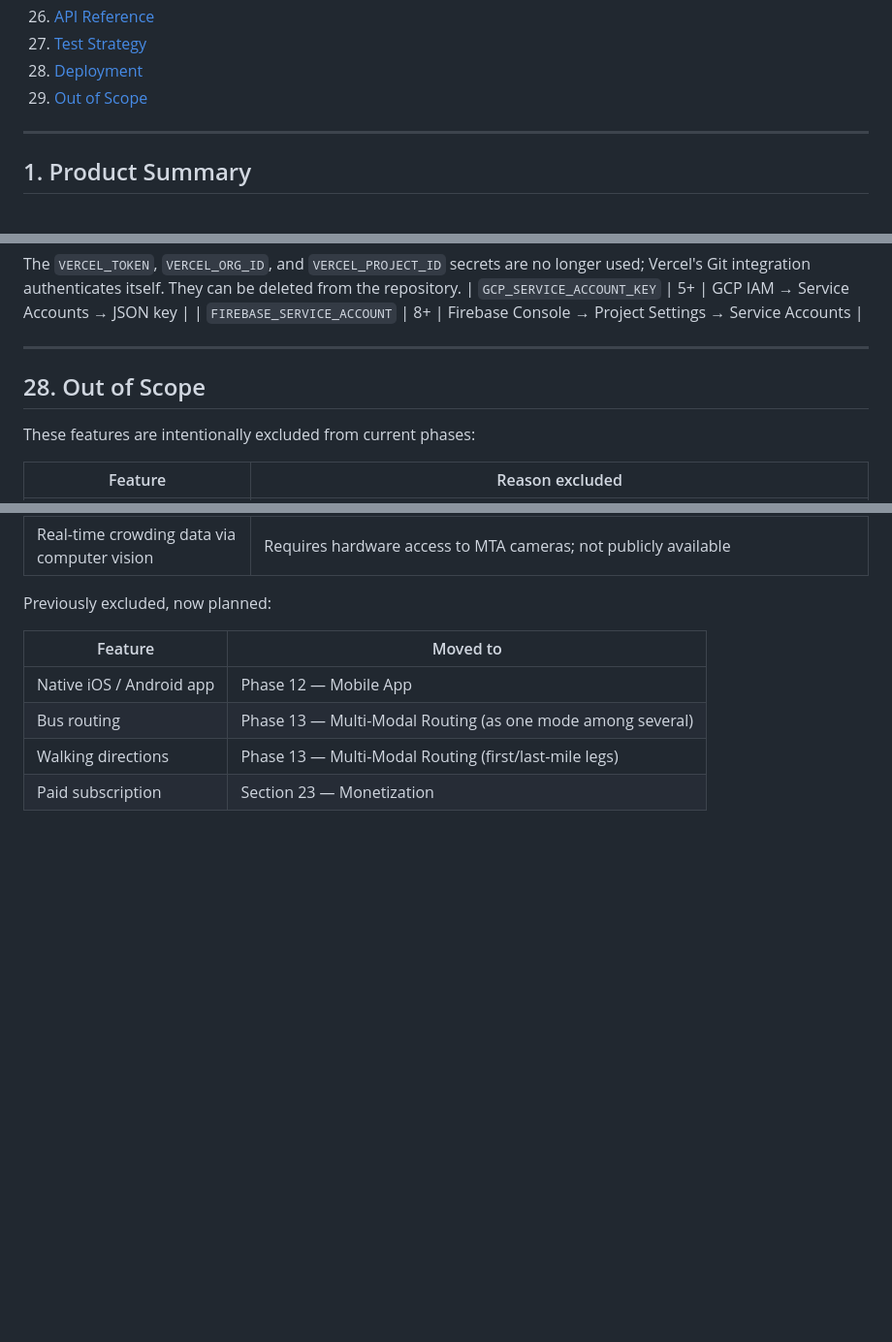
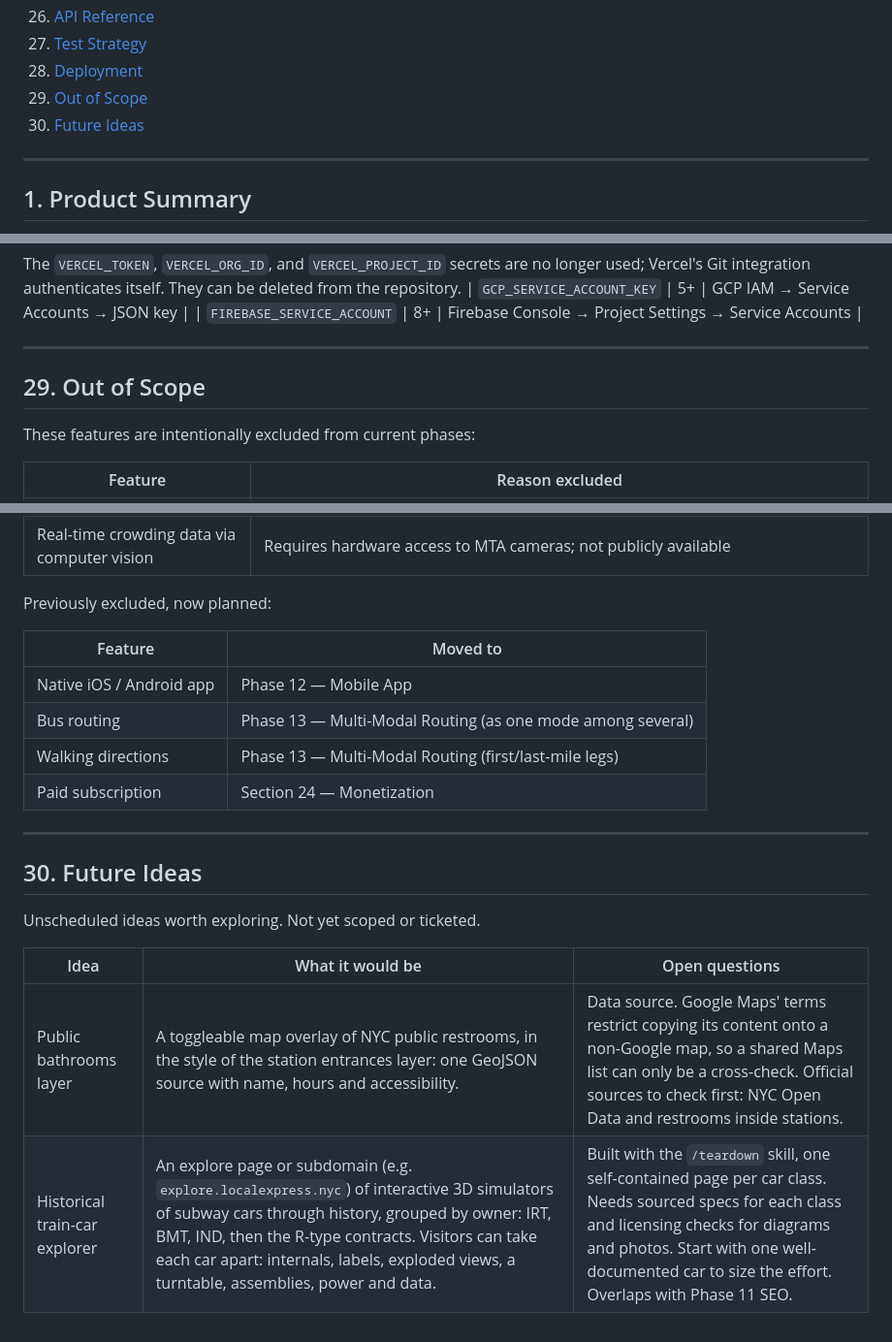
Before and after one commit to alsung/nyc-subway-3d, a Markdown page: README.md, 3 parts joined by grey strips. Shown at 97% size. GitHub-like rendering; blank space fills up the shorter version.

Commit message:
docs: add Future Ideas section, fix README section numbering

```diff
--- a/README.md
+++ b/README.md
@@ -78,7 +78,8 @@ cd api && TEST_DATABASE_URL='postgres://localexpress:localexpress@localhost:5433
 26. [API Reference](#26-api-reference)
 27. [Test Strategy](#27-test-strategy)
 28. [Deployment](#28-deployment)
-28. [Out of Scope](#28-out-of-scope)
+29. [Out of Scope](#29-out-of-scope)
+30. [Future Ideas](#30-future-ideas)
 
 ---
 
@@ -2297,7 +2298,7 @@ Vercel's Git integration authenticates itself. They can be deleted from the repo
 
 ---
 
-## 28. Out of Scope
+## 29. Out of Scope
 
 These features are intentionally excluded from current phases:
 
@@ -2314,4 +2315,15 @@ Previously excluded, now planned:
 | Native iOS / Android app | Phase 12 — Mobile App |
 | Bus routing | Phase 13 — Multi-Modal Routing (as one mode among several) |
 | Walking directions | Phase 13 — Multi-Modal Routing (first/last-mile legs) |
-| Paid subscription | Section 23 — Monetization |
+| Paid subscription | Section 24 — Monetization |
+
+---
+
+## 30. Future Ideas
+
+Unscheduled ideas worth exploring. Not yet scoped or ticketed.
+
+| Idea | What it would be | Open questions |
+|---|---|---|
+| Public bathrooms layer | A toggleable map overlay of NYC public restrooms, in the style of the station entrances layer: one GeoJSON source with name, hours and accessibility. | Data source. Google Maps' terms restrict copying its content onto a non-Google map, so a shared Maps list can only be a cross-check. Official sources to check first: NYC Open Data and restrooms inside stations. |
+| Historical train-car explorer | An explore page or subdomain (e.g. `explore.localexpress.nyc`) of interactive 3D simulators of subway cars through history, grouped by owner: IRT, BMT, IND, then the R-type contracts. Visitors can take each car apart: internals, labels, exploded views, a turntable, assemblies, power and data. | Built with the `/teardown` skill, one self-contained page per car class. Needs sourced specs for each class and licensing checks for diagrams and photos. Start with one well-documented car to size the effort. Overlaps with Phase 11 SEO. |
```
